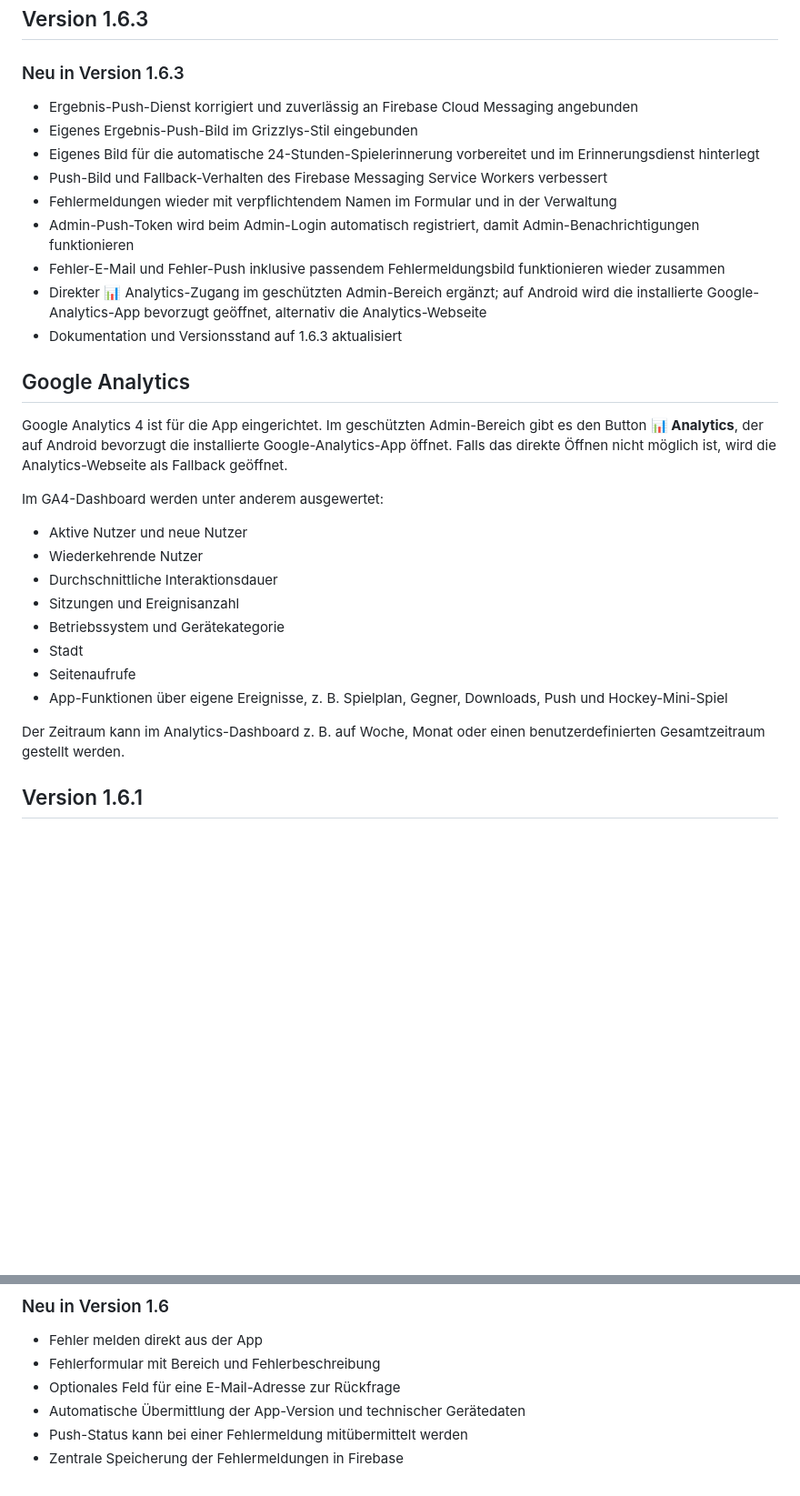
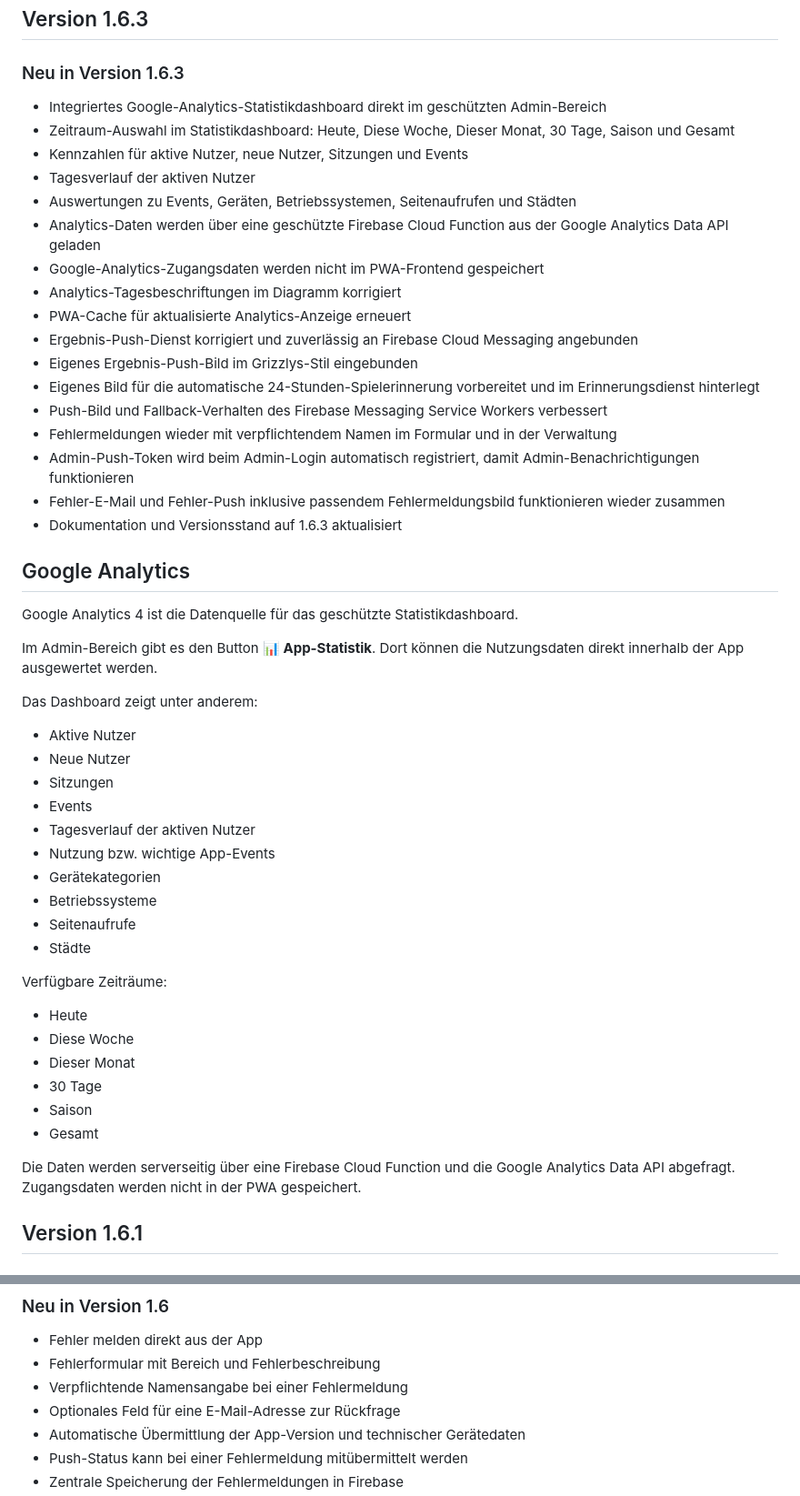
Before and after one commit to JAZM1309/grizzlys-u15, a Markdown page: README.md, 2 parts joined by grey strips. Shown at 91% size. Drawn GitHub-style; blank space fills up the shorter version.

Commit message:
Docs: README.md auf Version 1.6.3 aktualisieren

```diff
--- a/README.md
+++ b/README.md
@@ -6,6 +6,15 @@ Installierbare Web-App (PWA) für die ESV Grizzlys U15 A und U15 B, Saison 2026/
 
 ### Neu in Version 1.6.3
 
+- Integriertes Google-Analytics-Statistikdashboard direkt im geschützten Admin-Bereich
+- Zeitraum-Auswahl im Statistikdashboard: Heute, Diese Woche, Dieser Monat, 30 Tage, Saison und Gesamt
+- Kennzahlen für aktive Nutzer, neue Nutzer, Sitzungen und Events
+- Tagesverlauf der aktiven Nutzer
+- Auswertungen zu Events, Geräten, Betriebssystemen, Seitenaufrufen und Städten
+- Analytics-Daten werden über eine geschützte Firebase Cloud Function aus der Google Analytics Data API geladen
+- Google-Analytics-Zugangsdaten werden nicht im PWA-Frontend gespeichert
+- Analytics-Tagesbeschriftungen im Diagramm korrigiert
+- PWA-Cache für aktualisierte Analytics-Anzeige erneuert
 - Ergebnis-Push-Dienst korrigiert und zuverlässig an Firebase Cloud Messaging angebunden
 - Eigenes Ergebnis-Push-Bild im Grizzlys-Stil eingebunden
 - Eigenes Bild für die automatische 24-Stunden-Spielerinnerung vorbereitet und im Erinnerungsdienst hinterlegt
@@ -13,25 +22,37 @@ Installierbare Web-App (PWA) für die ESV Grizzlys U15 A und U15 B, Saison 2026/
 - Fehlermeldungen wieder mit verpflichtendem Namen im Formular und in der Verwaltung
 - Admin-Push-Token wird beim Admin-Login automatisch registriert, damit Admin-Benachrichtigungen funktionieren
 - Fehler-E-Mail und Fehler-Push inklusive passendem Fehlermeldungsbild funktionieren wieder zusammen
-- Direkter 📊 Analytics-Zugang im geschützten Admin-Bereich ergänzt; auf Android wird die installierte Google-Analytics-App bevorzugt geöffnet, alternativ die Analytics-Webseite
 - Dokumentation und Versionsstand auf 1.6.3 aktualisiert
 
 ## Google Analytics
 
-Google Analytics 4 ist für die App eingerichtet. Im geschützten Admin-Bereich gibt es den Button **📊 Analytics**, der auf Android bevorzugt die installierte Google-Analytics-App öffnet. Falls das direkte Öffnen nicht möglich ist, wird die Analytics-Webseite als Fallback geöffnet.
+Google Analytics 4 ist die Datenquelle für das geschützte Statistikdashboard.
 
-Im GA4-Dashboard werden unter anderem ausgewertet:
+Im Admin-Bereich gibt es den Button **📊 App-Statistik**. Dort können die Nutzungsdaten direkt innerhalb der App ausgewertet werden.
 
-- Aktive Nutzer und neue Nutzer
-- Wiederkehrende Nutzer
-- Durchschnittliche Interaktionsdauer
-- Sitzungen und Ereignisanzahl
-- Betriebssystem und Gerätekategorie
-- Stadt
+Das Dashboard zeigt unter anderem:
+
+- Aktive Nutzer
+- Neue Nutzer
+- Sitzungen
+- Events
+- Tagesverlauf der aktiven Nutzer
+- Nutzung bzw. wichtige App-Events
+- Gerätekategorien
+- Betriebssysteme
 - Seitenaufrufe
-- App-Funktionen über eigene Ereignisse, z. B. Spielplan, Gegner, Downloads, Push und Hockey-Mini-Spiel
+- Städte
 
-Der Zeitraum kann im Analytics-Dashboard z. B. auf Woche, Monat oder einen benutzerdefinierten Gesamtzeitraum gestellt werden.
+Verfügbare Zeiträume:
+
+- Heute
+- Diese Woche
+- Dieser Monat
+- 30 Tage
+- Saison
+- Gesamt
+
+Die Daten werden serverseitig über eine Firebase Cloud Function und die Google Analytics Data API abgefragt. Zugangsdaten werden nicht in der PWA gespeichert.
 
 ## Version 1.6.1
 
@@ -47,6 +68,7 @@ Der Zeitraum kann im Analytics-Dashboard z. B. auf Woche, Monat oder einen benut
 
 - Fehler melden direkt aus der App
 - Fehlerformular mit Bereich und Fehlerbeschreibung
+- Verpflichtende Namensangabe bei einer Fehlermeldung
 - Optionales Feld für eine E-Mail-Adresse zur Rückfrage
 - Automatische Übermittlung der App-Version und technischer Gerätedaten
 - Push-Status kann bei einer Fehlermeldung mitübermittelt werden
```
Also changed, not shown: other parts of README.md (+2 -10 lines).
